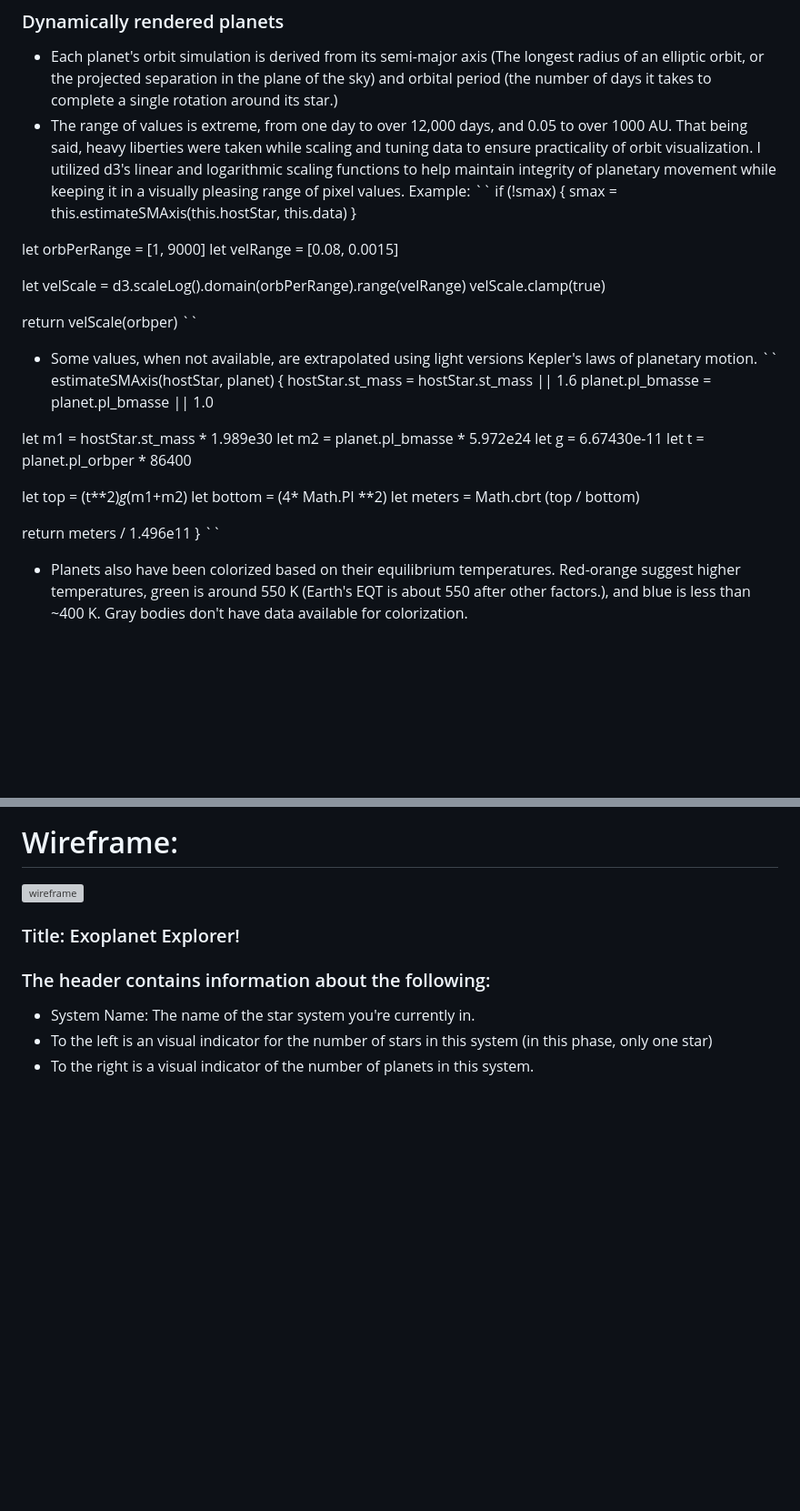
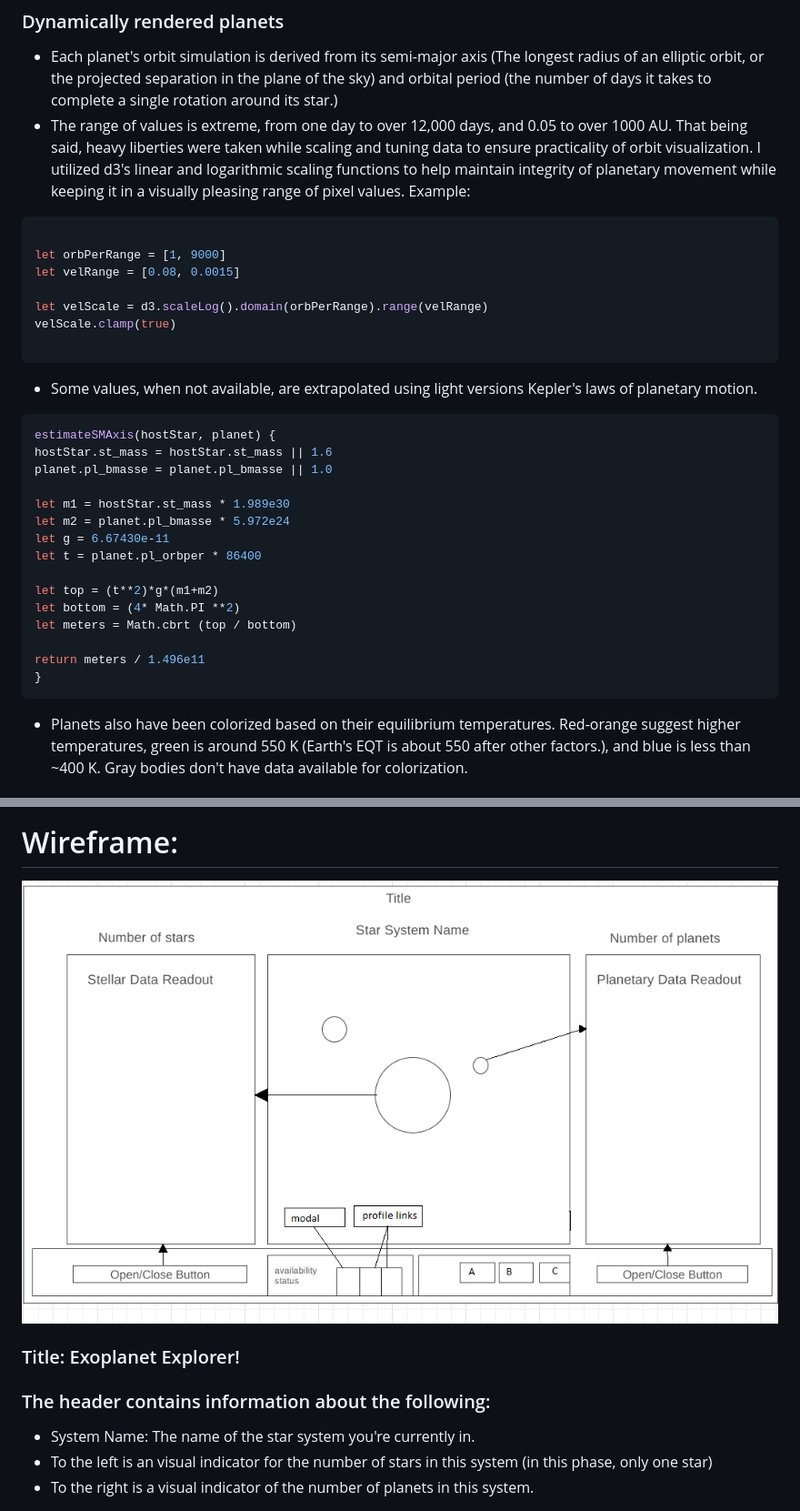
Before and after one commit to acheung-94/exoplanet-explorer, a Markdown page: README.md, 2 parts joined by grey strips. Shown at 91% size. Rendered like a GitHub page; blank space fills up the shorter version; grey boxes are pictures that could not be loaded.

````diff
--- a/README.md
+++ b/README.md
@@ -22,10 +22,8 @@ Stylistically, this app draws heavy inspiration from Star Trek: The Next Generat
 - Each planet's orbit simulation is derived from its semi-major axis (The longest radius of an elliptic orbit, or the projected separation in the plane of the sky) and orbital period (the number of days it takes to complete a single rotation around its star.)
 - The range of values is extreme, from one day to over 12,000 days, and  0.05 to over 1000 AU. That being said, heavy liberties were taken while scaling and tuning data to ensure practicality of orbit visualization. I utilized d3's linear and logarithmic scaling functions to help maintain integrity of planetary movement while keeping it in a visually pleasing range of pixel values.
 Example:
-``
-if (!smax) {
-    smax = this.estimateSMAxis(this.hostStar, this.data)
-}
+
+```json
 
 let orbPerRange = [1, 9000]
 let velRange = [0.08, 0.0015]
@@ -33,10 +31,9 @@ let velRange = [0.08, 0.0015]
 let velScale = d3.scaleLog().domain(orbPerRange).range(velRange)
 velScale.clamp(true)
 
-return velScale(orbper)
-``
+```
 - Some values, when not available, are extrapolated using light versions Kepler's laws of planetary motion.
-``
+```json
 estimateSMAxis(hostStar, planet) {
 hostStar.st_mass = hostStar.st_mass || 1.6
 planet.pl_bmasse = planet.pl_bmasse || 1.0
@@ -52,7 +49,7 @@ let meters = Math.cbrt (top / bottom)
 
 return meters / 1.496e11
 }
-``
+```
 - Planets also have been colorized based on their equilibrium temperatures. Red-orange suggest higher temperatures, green is around 550 K (Earth's EQT is about 550 after other factors.), and blue is less than ~400 K. Gray bodies don't have data available for colorization.
 
 ### Selection indicator for planets
@@ -81,7 +78,7 @@ return meters / 1.496e11
 
 
 # Wireframe:
-![wireframe](/assets/wireframe-new.png)
+![wireframe](/assets/wireframe-new.PNG)
 ### Title: Exoplanet Explorer!
 ### The header contains information about the following:
 - System Name: The name of the star system you're currently in.
````
